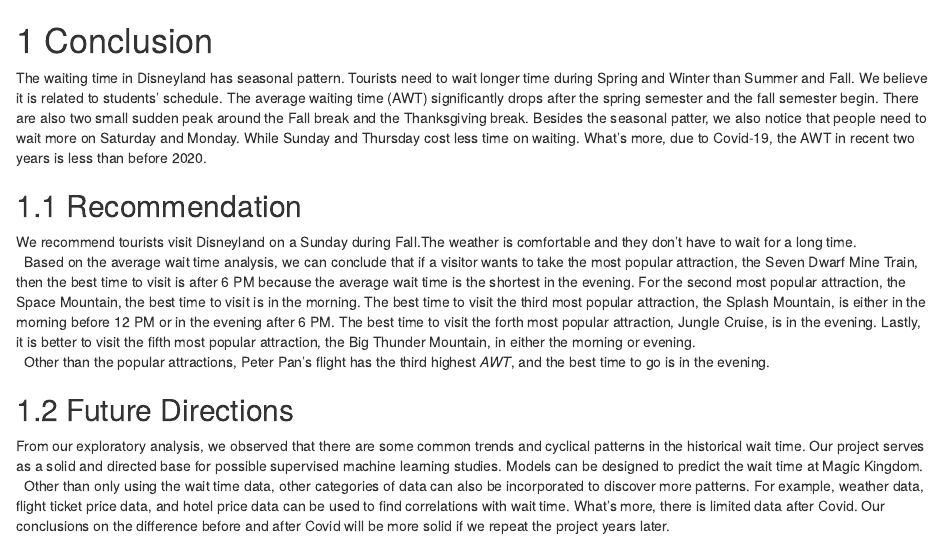
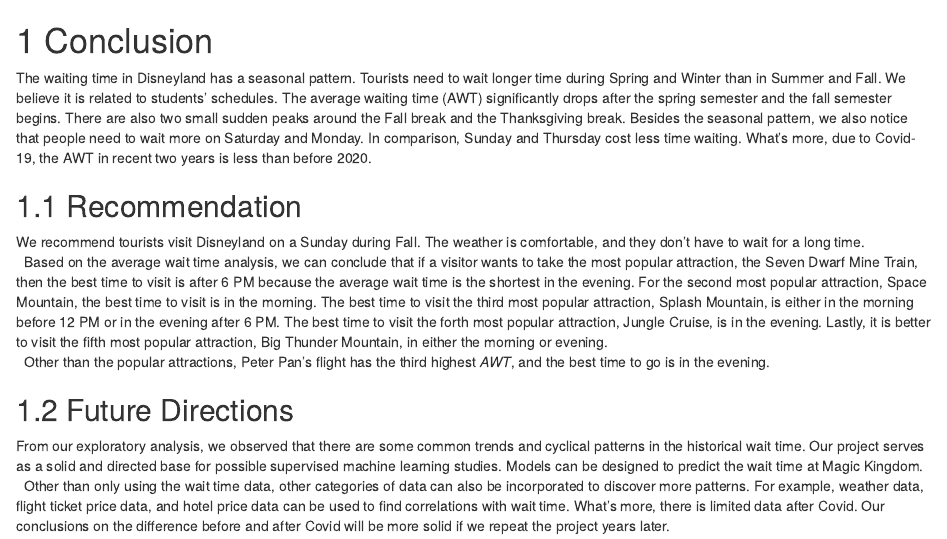
Before and after one commit to edav5702proj/EDAV-Final-Project, an R Markdown document (conclusion.Rmd): the page in a window 1100 px wide, from its top. Rendered offline with R 4.5, knitr and Pandoc, with nearby package versions; drawn as R Markdown's standard HTML page in place of the format the file asks for.

Commit message:
conclusion

```diff
--- a/conclusion.Rmd
+++ b/conclusion.Rmd
@@ -1,10 +1,10 @@
 # Conclusion
-The waiting time in Disneyland has seasonal pattern. Tourists need to wait longer time during Spring and Winter than Summer and Fall. We believe it is related to students' schedule. The average waiting time (AWT) significantly drops after the spring semester and the fall semester begin. There are also two small sudden peak around the Fall break and the Thanksgiving break. Besides the seasonal patter, we also notice that people need to wait more on Saturday and Monday. While Sunday and Thursday cost less time on waiting. What's more, due to Covid-19, the AWT in recent two years is less than before 2020. \
+The waiting time in Disneyland has a seasonal pattern. Tourists need to wait longer time during Spring and Winter than in Summer and Fall. We believe it is related to students’ schedules. The average waiting time (AWT) significantly drops after the spring semester and the fall semester begins. There are also two small sudden peaks around the Fall break and the Thanksgiving break. Besides the seasonal pattern, we also notice that people need to wait more on Saturday and Monday. In comparison, Sunday and Thursday cost less time waiting. What’s more, due to Covid-19, the AWT in recent two years is less than before 2020.  \
 
 ## Recommendation
-We recommend tourists visit Disneyland on a Sunday during Fall.The weather is comfortable and they don't have to wait for a long time.
+We recommend tourists visit Disneyland on a Sunday during Fall. The weather is comfortable, and they don't have to wait for a long time.
 \
-Based on the average wait time analysis, we can conclude that if a visitor wants to take the most popular attraction, the Seven Dwarf Mine Train, then the best time to visit is after 6 PM because the average wait time is the shortest in the evening. For the second most popular attraction, the Space Mountain, the best time to visit is in the morning. The best time to visit the third most popular attraction, the Splash Mountain, is either in the morning before 12 PM or in the evening after 6 PM. The best time to visit the forth most popular attraction, Jungle Cruise, is in the evening. Lastly, it is better to visit the fifth most popular attraction, the Big Thunder Mountain, in either the morning or evening.
+Based on the average wait time analysis, we can conclude that if a visitor wants to take the most popular attraction, the Seven Dwarf Mine Train, then the best time to visit is after 6 PM because the average wait time is the shortest in the evening. For the second most popular attraction, Space Mountain, the best time to visit is in the morning. The best time to visit the third most popular attraction, Splash Mountain, is either in the morning before 12 PM or in the evening after 6 PM. The best time to visit the forth most popular attraction, Jungle Cruise, is in the evening. Lastly, it is better to visit the fifth most popular attraction, Big Thunder Mountain, in either the morning or evening.
 \
 Other than the popular attractions, Peter Pan’s flight has the third highest _AWT_, and the best time to go is in the evening.
 
```
